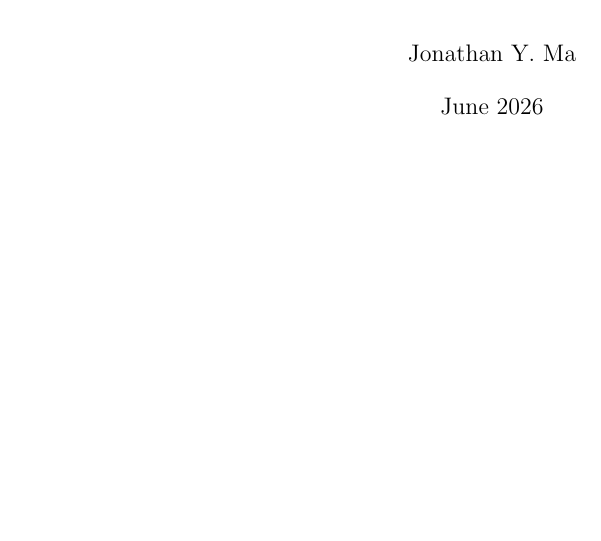
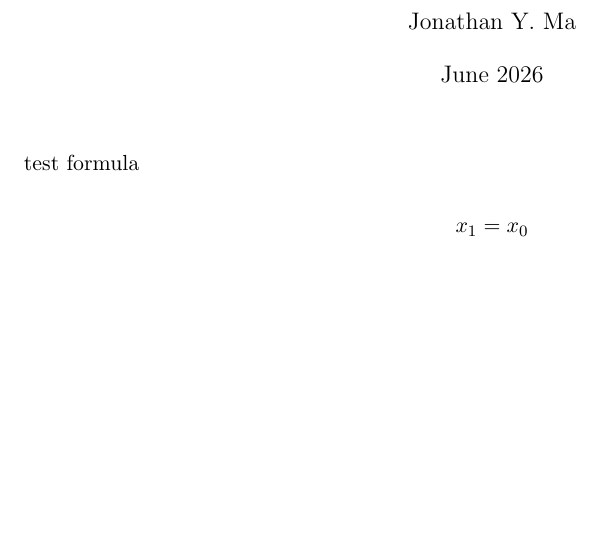
Before and after one commit to JonathanMa03/vsc-latex-sync, a LaTeX document (main.tex): part of the page, cut so that both start at the same text, the shorter picture padded with empty space. Compiled offline with pdfLaTeX.

Commit message:
add test files

```diff
--- a/main.tex
+++ b/main.tex
@@ -59,4 +59,11 @@
 
 \maketitle
 
+test formula
+
+\[
+x_1 = x_0
+\]
+
+
 \end{document}
```
Also changed, not shown: README.md, main.pdf.
